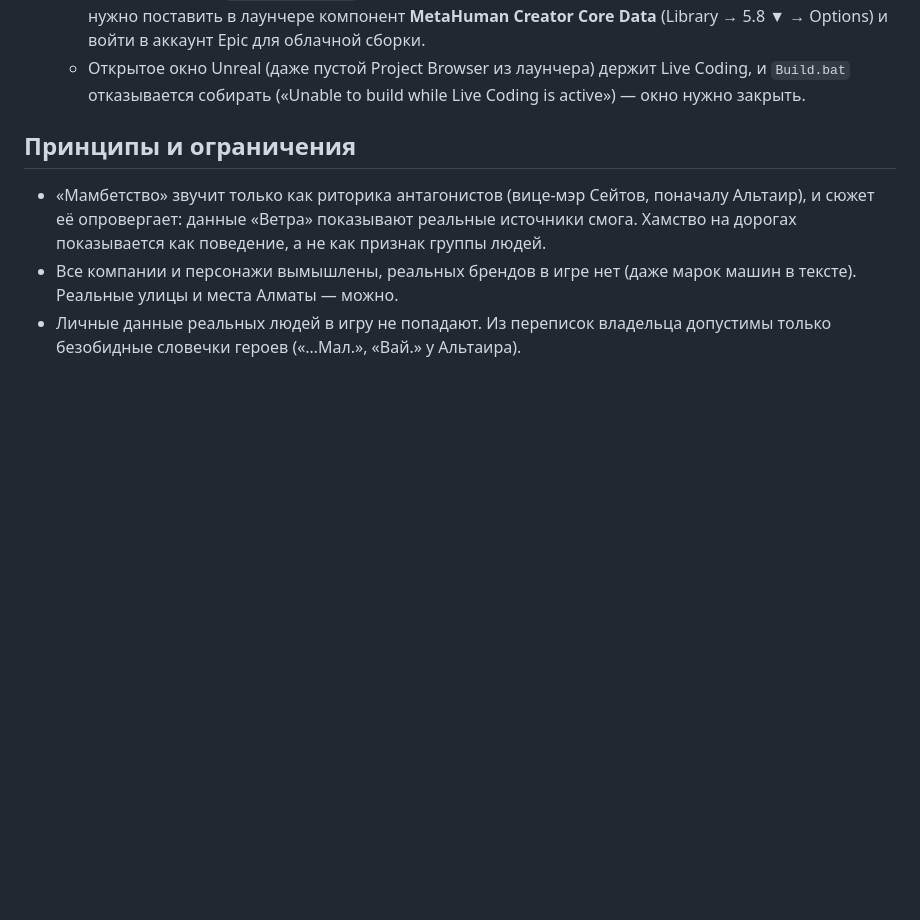
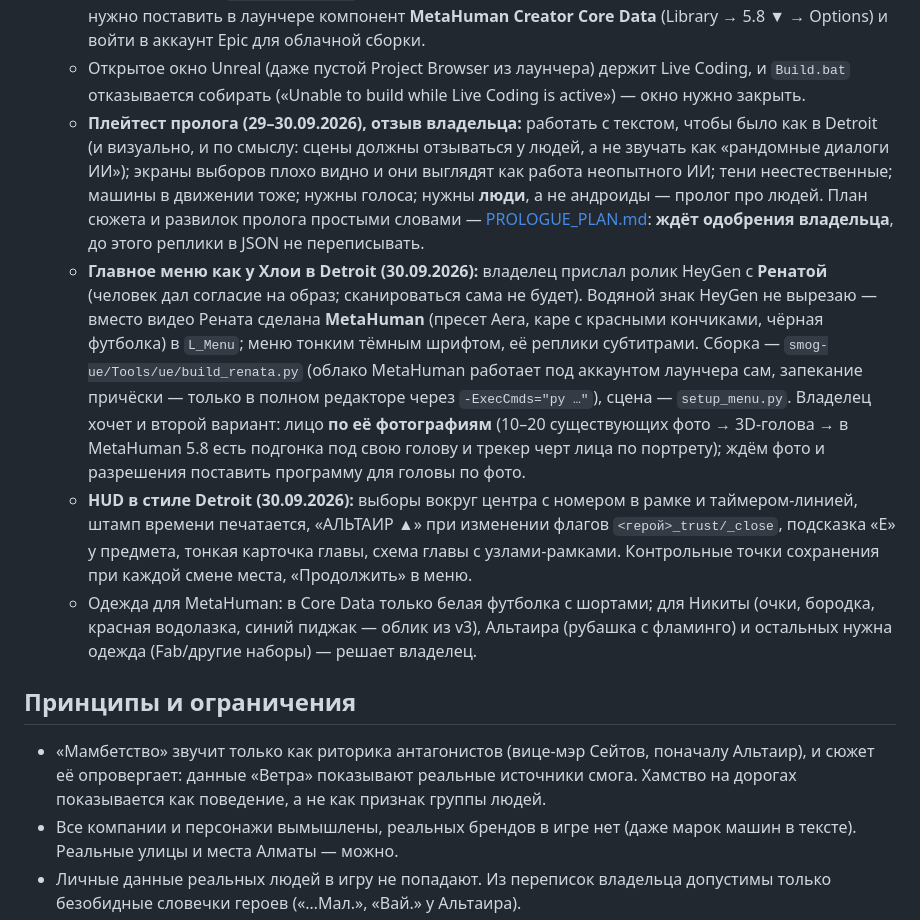
Before and after one commit to watchout2121/smog-almaty, a Markdown page: docs/MEMORY.md, the part around the change. Rendered like a GitHub page; blank space fills up the shorter version.

Commit message:
Память: плейтест пролога, план сюжета на согласование, Рената в главном меню, HUD как в Detroit

```diff
--- a/docs/MEMORY.md
+++ b/docs/MEMORY.md
@@ -41,6 +41,10 @@
    - **Уровень `L_NikitaFlat` готов (29.09.2026)** и стоит картой по умолчанию: собирается скриптом `Tools/ue/build_nikita_flat.ps1` (текстуры → импорт → исправления → обстановка, ~10 мин). Реальные бренды заменены своими текстурами по сюжету пролога: ноутбук — рабочий чат, моноблок — карта смога «Воздух Алматы», кофемашина «УТРО+» с просроченной подпиской, телефон с уведомлениями, выпускное фото на полке. Логотипы Apple, TEKA, Samsung и др. убраны. Пасмурное смоговое утро: «молоко» за окнами, дом напротив виден только по окнам. Герой пока манекен UE5 из шаблона Third Person (`Content/Characters/Mannequins`, не в git); дальше — MetaHuman. Скриншоты без человека: запуск с `-SmogShots` (камеры с тегом `SmogShot` → `Saved/Shots`).
    - **Пролог собран целиком (29.09.2026)**: 4 уровня из моделей Sketchfab (все CC BY 4.0, авторы в `smog-ue/Docs/CREDITS.md`): `L_NikitaFlat`, `L_Taxi` (Volvo S90 от lazercar: эмблемы скрыты, свои экраны, пробка на Аль-Фараби из копий машины), `L_Office` (офис «Пульса», dylanheyes), `L_SashaFlat` (Katydid). Уровни собирает `Tools/ue/build_level.ps1 -Name <Имя> -Zip <архив>`; карты и импорт в git не входят. Режиссура тегами узлов (`open:`/`cam:`/`show:`/`music_*`), кинокамеры с медленным наездом, музыка — временно Kevin MacLeod, шаги — CC BY 3.0. Автопрохождение `-SmogAutoPlay=<сид>` проходит пролог само (~4 мин) и снимает каждый шаг в `Saved/Shots/Play` — так проверяю уровни без владельца. Игра без редактора — `smog-ue\Play.bat`. Все персонажи пока манекены UE5; для MetaHuman владельцу нужно поставить в лаунчере компонент **MetaHuman Creator Core Data** (Library → 5.8 ▼ → Options) и войти в аккаунт Epic для облачной сборки.
    - Открытое окно Unreal (даже пустой Project Browser из лаунчера) держит Live Coding, и `Build.bat` отказывается собирать («Unable to build while Live Coding is active») — окно нужно закрыть.
+   - **Плейтест пролога (29–30.09.2026), отзыв владельца:** работать с текстом, чтобы было как в Detroit (и визуально, и по смыслу: сцены должны отзываться у людей, а не звучать как «рандомные диалоги ИИ»); экраны выборов плохо видно и они выглядят как работа неопытного ИИ; тени неестественные; машины в движении тоже; нужны голоса; нужны **люди**, а не андроиды — пролог про людей. План сюжета и развилок пролога простыми словами — [PROLOGUE_PLAN.md](PROLOGUE_PLAN.md): **ждёт одобрения владельца**, до этого реплики в JSON не переписывать.
+   - **Главное меню как у Хлои в Detroit (30.09.2026):** владелец прислал ролик HeyGen с **Ренатой** (человек дал согласие на образ; сканироваться сама не будет). Водяной знак HeyGen не вырезаю — вместо видео Рената сделана **MetaHuman** (пресет Aera, каре с красными кончиками, чёрная футболка) в `L_Menu`; меню тонким тёмным шрифтом, её реплики субтитрами. Сборка — `smog-ue/Tools/ue/build_renata.py` (облако MetaHuman работает под аккаунтом лаунчера сам, запекание причёски — только в полном редакторе через `-ExecCmds="py …"`), сцена — `setup_menu.py`. Владелец хочет и второй вариант: лицо **по её фотографиям** (10–20 существующих фото → 3D-голова → в MetaHuman 5.8 есть подгонка под свою голову и трекер черт лица по портрету); ждём фото и разрешения поставить программу для головы по фото.
+   - **HUD в стиле Detroit (30.09.2026):** выборы вокруг центра с номером в рамке и таймером-линией, штамп времени печатается, «АЛЬТАИР ▲» при изменении флагов `<герой>_trust/_close`, подсказка «E» у предмета, тонкая карточка главы, схема главы с узлами-рамками. Контрольные точки сохранения при каждой смене места, «Продолжить» в меню.
+   - Одежда для MetaHuman: в Core Data только белая футболка с шортами; для Никиты (очки, бородка, красная водолазка, синий пиджак — облик из v3), Альтаира (рубашка с фламинго) и остальных нужна одежда (Fab/другие наборы) — решает владелец.
 
 ## Принципы и ограничения
 - «Мамбетство» звучит только как риторика антагонистов (вице-мэр Сейтов, поначалу Альтаир), и сюжет её опровергает: данные «Ветра» показывают реальные источники смога. Хамство на дорогах показывается как поведение, а не как признак группы людей.
```
Also changed, not shown: docs/PROLOGUE_PLAN.md (added, +81 -0 lines).
